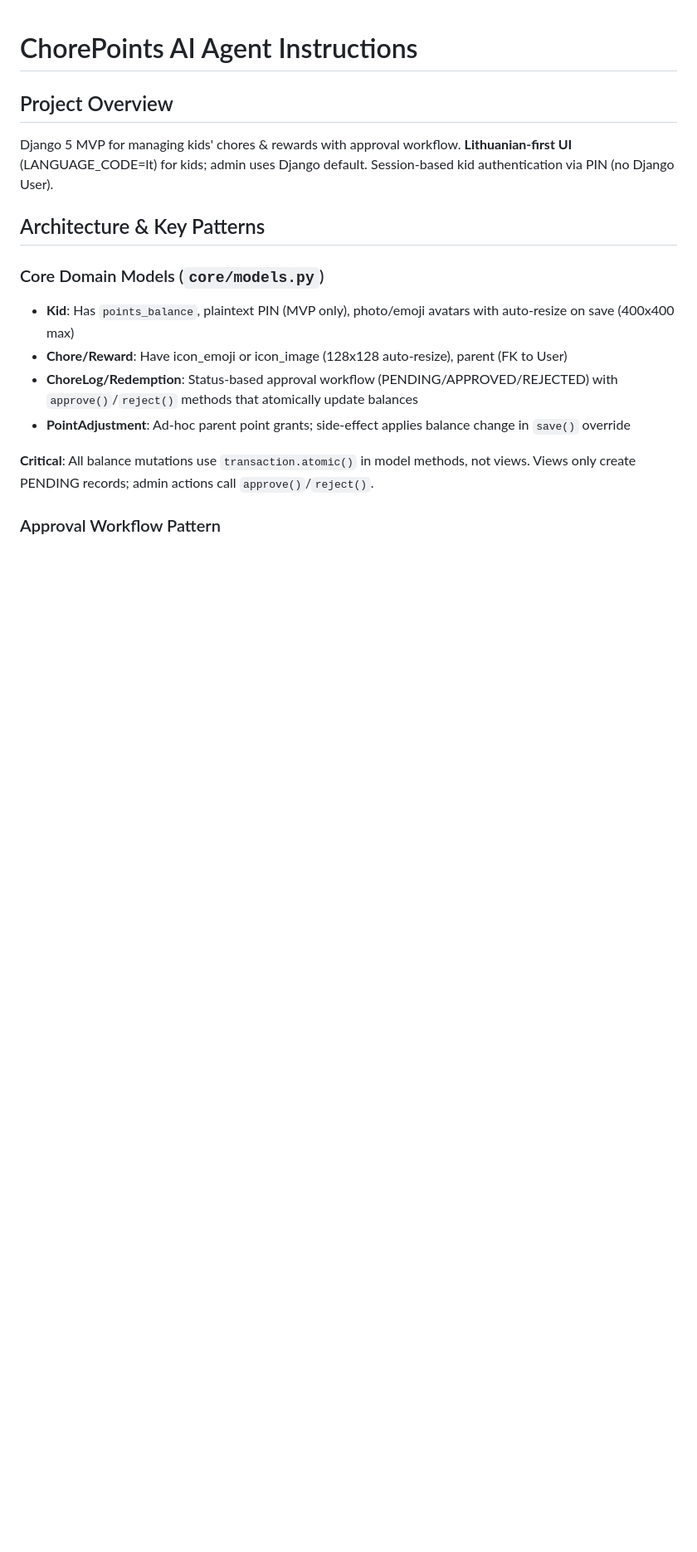
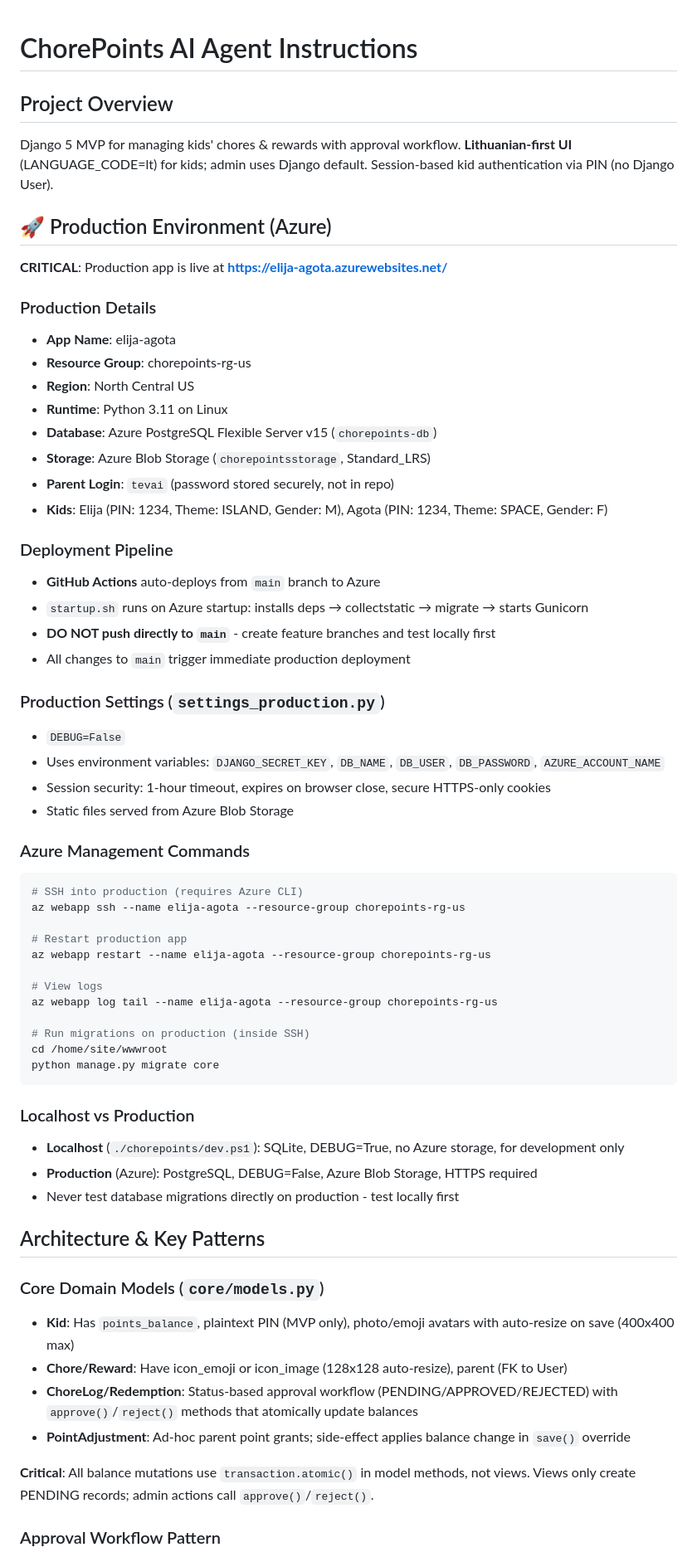
Before and after one commit to KayVee77/kid-chore-points, a Markdown page: .github/copilot-instructions.md, the part around the change printed below. Shown: that part at 83% size. Rendered like a GitHub page; blank space fills up the shorter version.

````diff
--- a/.github/copilot-instructions.md
+++ b/.github/copilot-instructions.md
@@ -2,6 +2,53 @@
 
 ## Project Overview
 Django 5 MVP for managing kids' chores & rewards with approval workflow. **Lithuanian-first UI** (LANGUAGE_CODE=lt) for kids; admin uses Django default. Session-based kid authentication via PIN (no Django User).
+
+## 🚀 Production Environment (Azure)
+
+**CRITICAL**: Production app is live at **https://elija-agota.azurewebsites.net/**
+
+### Production Details
+- **App Name**: elija-agota
+- **Resource Group**: chorepoints-rg-us
+- **Region**: North Central US
+- **Runtime**: Python 3.11 on Linux
+- **Database**: Azure PostgreSQL Flexible Server v15 (`chorepoints-db`)
+- **Storage**: Azure Blob Storage (`chorepointsstorage`, Standard_LRS)
+- **Parent Login**: `tevai` (password stored securely, not in repo)
+- **Kids**: Elija (PIN: 1234, Theme: ISLAND, Gender: M), Agota (PIN: 1234, Theme: SPACE, Gender: F)
+
+### Deployment Pipeline
+- **GitHub Actions** auto-deploys from `main` branch to Azure
+- `startup.sh` runs on Azure startup: installs deps → collectstatic → migrate → starts Gunicorn
+- **DO NOT push directly to `main`** - create feature branches and test locally first
+- All changes to `main` trigger immediate production deployment
+
+### Production Settings (`settings_production.py`)
+- `DEBUG=False`
+- Uses environment variables: `DJANGO_SECRET_KEY`, `DB_NAME`, `DB_USER`, `DB_PASSWORD`, `AZURE_ACCOUNT_NAME`
+- Session security: 1-hour timeout, expires on browser close, secure HTTPS-only cookies
+- Static files served from Azure Blob Storage
+
+### Azure Management Commands
+```bash
+# SSH into production (requires Azure CLI)
+az webapp ssh --name elija-agota --resource-group chorepoints-rg-us
+
+# Restart production app
+az webapp restart --name elija-agota --resource-group chorepoints-rg-us
+
+# View logs
+az webapp log tail --name elija-agota --resource-group chorepoints-rg-us
+
+# Run migrations on production (inside SSH)
+cd /home/site/wwwroot
+python manage.py migrate core
+```
+
+### Localhost vs Production
+- **Localhost** (`./chorepoints/dev.ps1`): SQLite, DEBUG=True, no Azure storage, for development only
+- **Production** (Azure): PostgreSQL, DEBUG=False, Azure Blob Storage, HTTPS required
+- Never test database migrations directly on production - test locally first
 
 ## Architecture & Key Patterns
 
````
Also changed, not shown: other parts of .github/copilot-instructions.md (+43 -9 lines).
